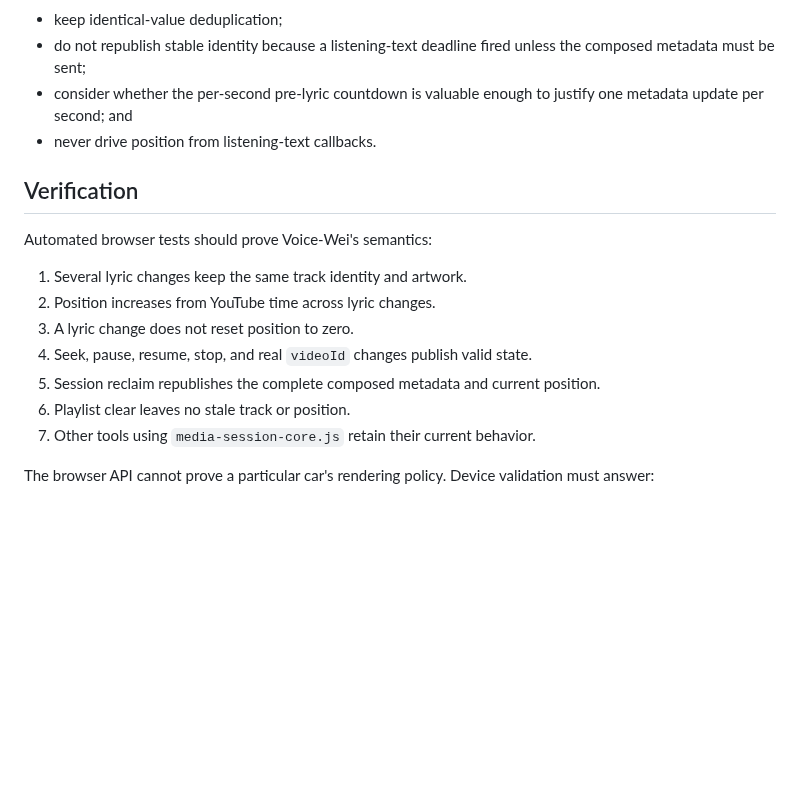
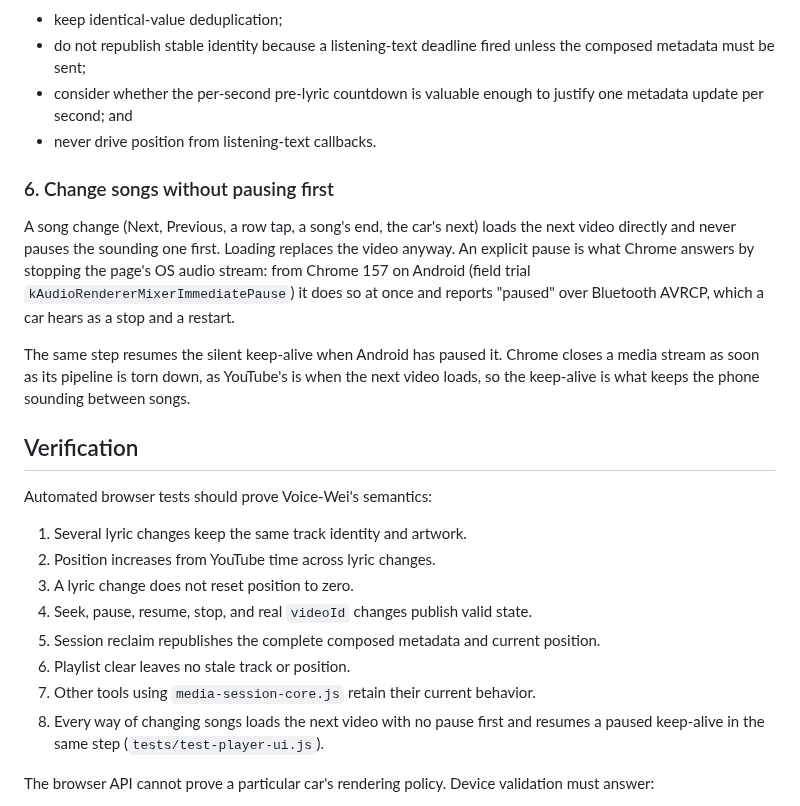
Before and after one commit to ernop/voice-wei, a Markdown page: docs/media-session-lyrics-design.md, the part around the change. Drawn GitHub-style; blank space fills up the shorter version.

Commit message:
Media session design: change songs without pausing first
Co-authored-by: Ernest French <ernestfrench@gmail.com>

```diff
--- a/docs/media-session-lyrics-design.md
+++ b/docs/media-session-lyrics-design.md
@@ -197,6 +197,20 @@ is to show it. Do not add extra metadata churn:
   justify one metadata update per second; and
 - never drive position from listening-text callbacks.
 
+### 6. Change songs without pausing first
+
+A song change (Next, Previous, a row tap, a song's end, the car's next)
+loads the next video directly and never pauses the sounding one first.
+Loading replaces the video anyway. An explicit pause is what Chrome answers
+by stopping the page's OS audio stream: from Chrome 157 on Android (field
+trial `kAudioRendererMixerImmediatePause`) it does so at once and reports
+"paused" over Bluetooth AVRCP, which a car hears as a stop and a restart.
+
+The same step resumes the silent keep-alive when Android has paused it.
+Chrome closes a media stream as soon as its pipeline is torn down, as
+YouTube's is when the next video loads, so the keep-alive is what keeps the
+phone sounding between songs.
+
 ## Verification
 
 Automated browser tests should prove Voice-Wei's semantics:
@@ -209,6 +223,8 @@ Automated browser tests should prove Voice-Wei's semantics:
    position.
 6. Playlist clear leaves no stale track or position.
 7. Other tools using `media-session-core.js` retain their current behavior.
+8. Every way of changing songs loads the next video with no pause first and
+   resumes a paused keep-alive in the same step (`tests/test-player-ui.js`).
 
 The browser API cannot prove a particular car's rendering policy. Device
 validation must answer:
```
